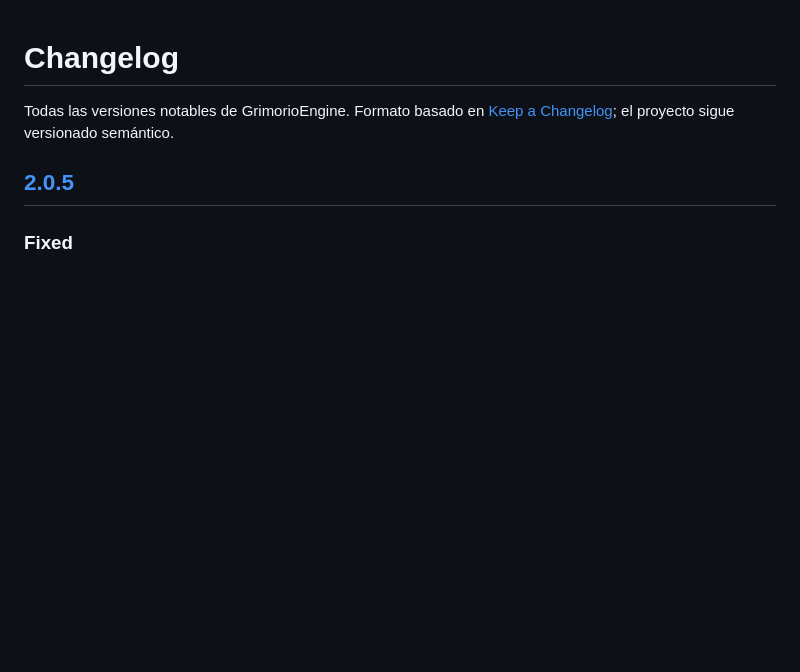
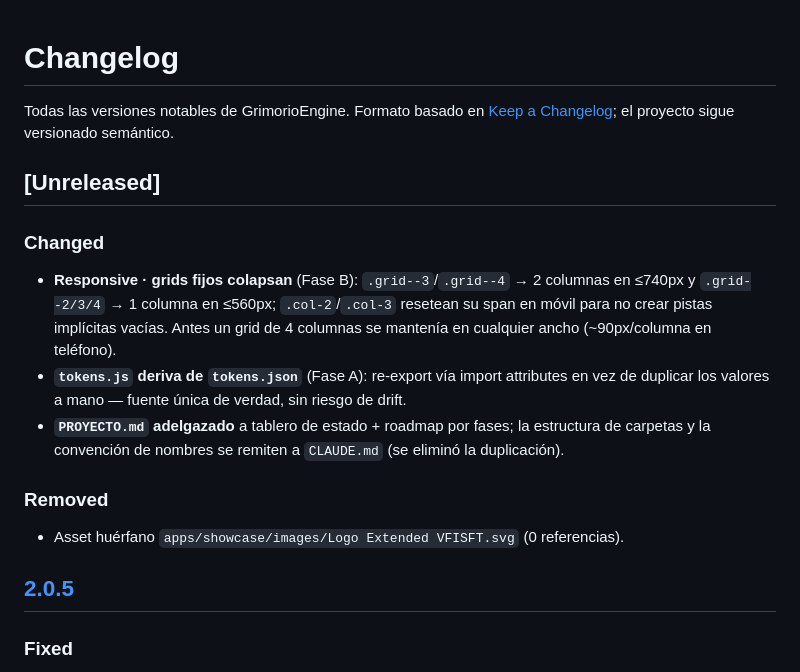
Before and after one commit to ClaysterChief/GrimorioEngine, a Markdown page: CHANGELOG.md, the part around the change. GitHub-like rendering; blank space fills up the shorter version.

Commit message:
docs: registrar Fase A + responsive en CHANGELOG [Unreleased]
Co-Authored-By: Claude Opus 4.8 <noreply@anthropic.com>

```diff
--- a/CHANGELOG.md
+++ b/CHANGELOG.md
@@ -3,6 +3,16 @@
 Todas las versiones notables de GrimorioEngine. Formato basado en
 [Keep a Changelog](https://keepachangelog.com/es-ES/1.0.0/); el proyecto sigue
 versionado semántico.
+
+## [Unreleased]
+
+### Changed
+- **Responsive · grids fijos colapsan** (Fase B): `.grid--3`/`.grid--4` → 2 columnas en ≤740px y `.grid--2/3/4` → 1 columna en ≤560px; `.col-2`/`.col-3` resetean su span en móvil para no crear pistas implícitas vacías. Antes un grid de 4 columnas se mantenía en cualquier ancho (~90px/columna en teléfono).
+- **`tokens.js` deriva de `tokens.json`** (Fase A): re-export vía import attributes en vez de duplicar los valores a mano — fuente única de verdad, sin riesgo de drift.
+- **`PROYECTO.md` adelgazado** a tablero de estado + roadmap por fases; la estructura de carpetas y la convención de nombres se remiten a `CLAUDE.md` (se eliminó la duplicación).
+
+### Removed
+- Asset huérfano `apps/showcase/images/Logo Extended VFISFT.svg` (0 referencias).
 
 ## [2.0.5]
 
```
